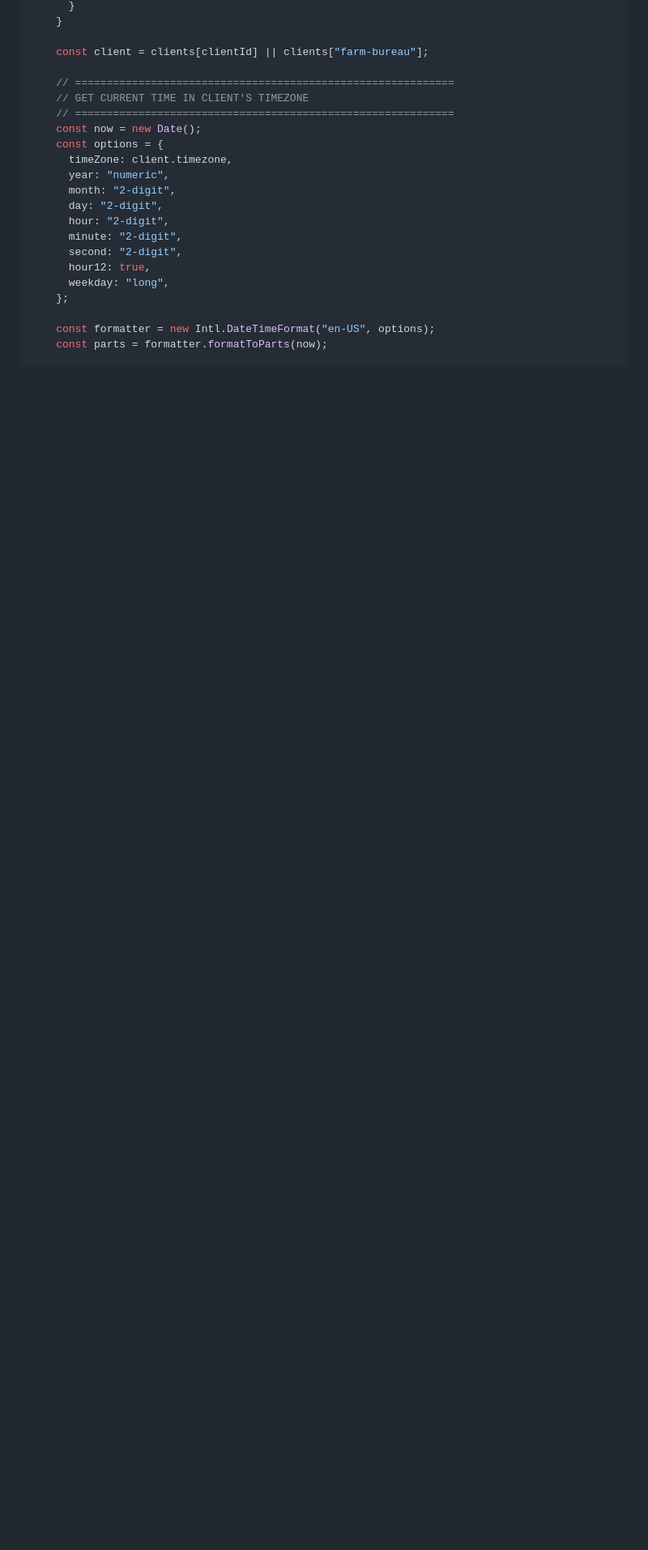
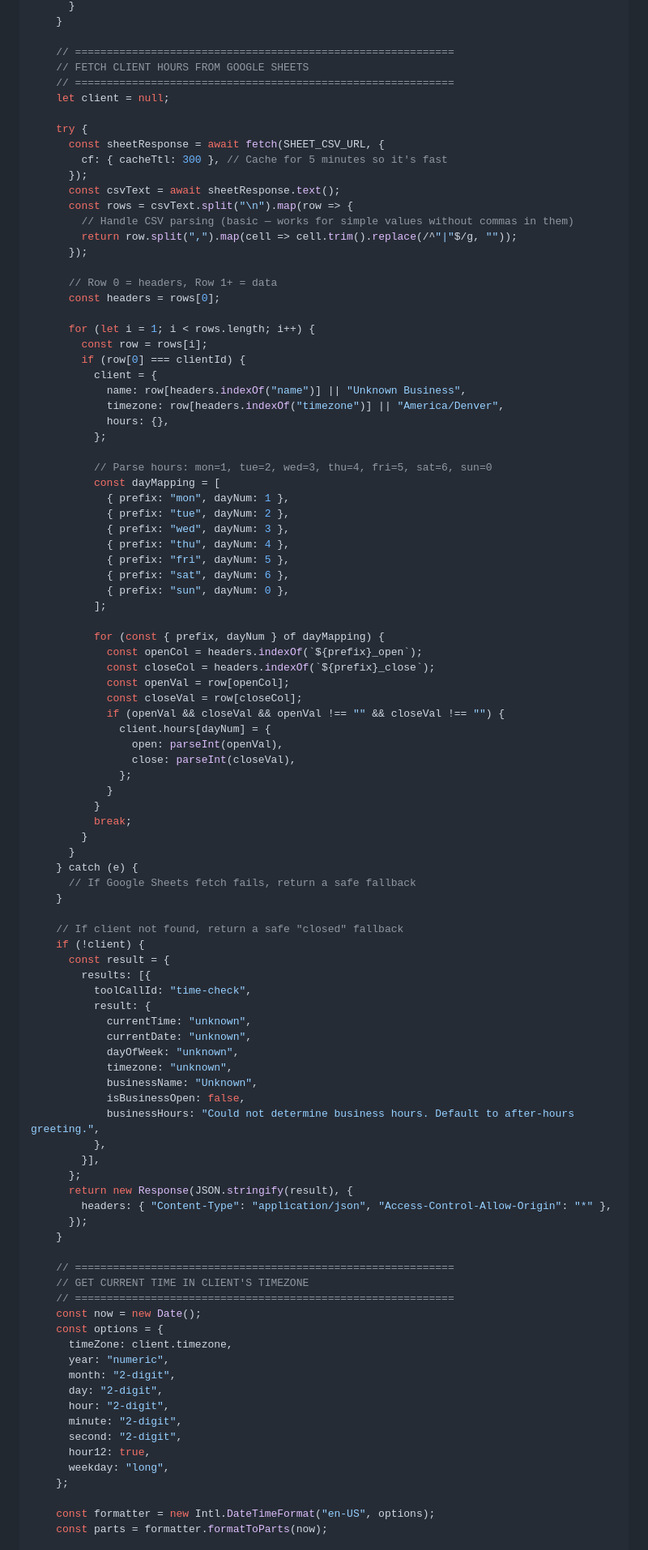
Before and after one commit to oliver273/oliverseosite, a Markdown page: AI Receptionist/VAPI_TIME_TOOL_SETUP.md, the part around one of its changes. Shown at 81% size. Drawn GitHub-style; blank space fills up the shorter version.

Commit message:
Google Sheets-powered time tool: add/edit client hours from a spreadsheet, no code changes needed

```diff
--- a/AI Receptionist/VAPI_TIME_TOOL_SETUP.md
+++ b/AI Receptionist/VAPI_TIME_TOOL_SETUP.md
@@ -89,7 +93,83 @@ export default {
       }
     }
 
-    const client = clients[clientId] || clients["farm-bureau"];
+    // ============================================================
+    // FETCH CLIENT HOURS FROM GOOGLE SHEETS
+    // ============================================================
+    let client = null;
+
+    try {
+      const sheetResponse = await fetch(SHEET_CSV_URL, {
+        cf: { cacheTtl: 300 }, // Cache for 5 minutes so it's fast
+      });
+      const csvText = await sheetResponse.text();
+      const rows = csvText.split("\n").map(row => {
+        // Handle CSV parsing (basic — works for simple values without commas in them)
+        return row.split(",").map(cell => cell.trim().replace(/^"|"$/g, ""));
+      });
+
+      // Row 0 = headers, Row 1+ = data
+      const headers = rows[0];
+
+      for (let i = 1; i < rows.length; i++) {
+        const row = rows[i];
+        if (row[0] === clientId) {
+          client = {
+            name: row[headers.indexOf("name")] || "Unknown Business",
+            timezone: row[headers.indexOf("timezone")] || "America/Denver",
+            hours: {},
+          };
+
+          // Parse hours: mon=1, tue=2, wed=3, thu=4, fri=5, sat=6, sun=0
+          const dayMapping = [
+            { prefix: "mon", dayNum: 1 },
+            { prefix: "tue", dayNum: 2 },
+            { prefix: "wed", dayNum: 3 },
+            { prefix: "thu", dayNum: 4 },
+            { prefix: "fri", dayNum: 5 },
+            { prefix: "sat", dayNum: 6 },
+            { prefix: "sun", dayNum: 0 },
+          ];
+
+          for (const { prefix, dayNum } of dayMapping) {
+            const openCol = headers.indexOf(`${prefix}_open`);
+            const closeCol = headers.indexOf(`${prefix}_close`);
+            const openVal = row[openCol];
+            const closeVal = row[closeCol];
+            if (openVal && closeVal && openVal !== "" && closeVal !== "") {
+              client.hours[dayNum] = {
+                open: parseInt(openVal),
+                close: parseInt(closeVal),
+              };
+            }
+          }
+          break;
+        }
+      }
+    } catch (e) {
+      // If Google Sheets fetch fails, return a safe fallback
+    }
+
+    // If client not found, return a safe "closed" fallback
+    if (!client) {
+      const result = {
+        results: [{
+          toolCallId: "time-check",
+          result: {
+            currentTime: "unknown",
+            currentDate: "unknown",
+            dayOfWeek: "unknown",
+            timezone: "unknown",
+            businessName: "Unknown",
+            isBusinessOpen: false,
+            businessHours: "Could not determine business hours. Default to after-hours greeting.",
+          },
+        }],
+      };
+      return new Response(JSON.stringify(result), {
+        headers: { "Content-Type": "application/json", "Access-Control-Allow-Origin": "*" },
+      });
+    }
 
     // ============================================================
     // GET CURRENT TIME IN CLIENT'S TIMEZONE
```
Also changed, not shown: other parts of AI Receptionist/VAPI_TIME_TOOL_SETUP.md (+137 -103 lines).
